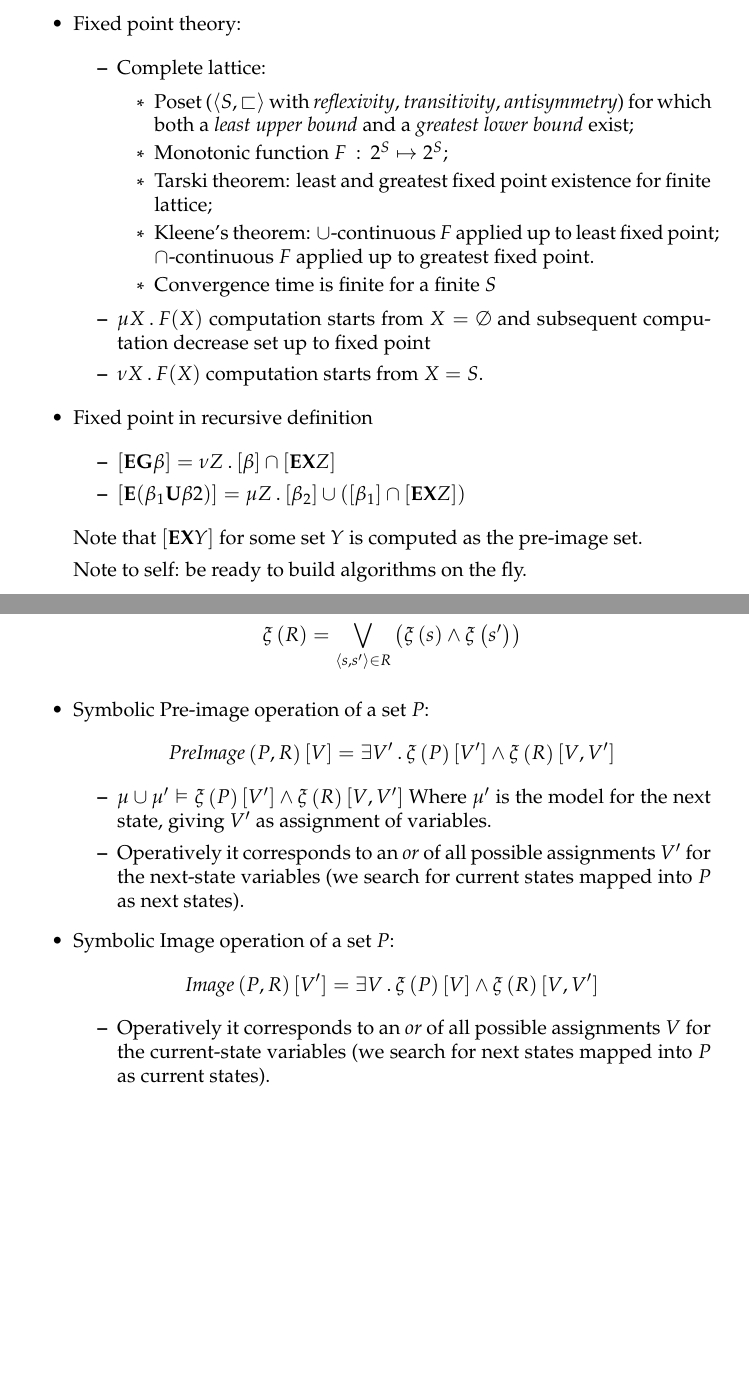
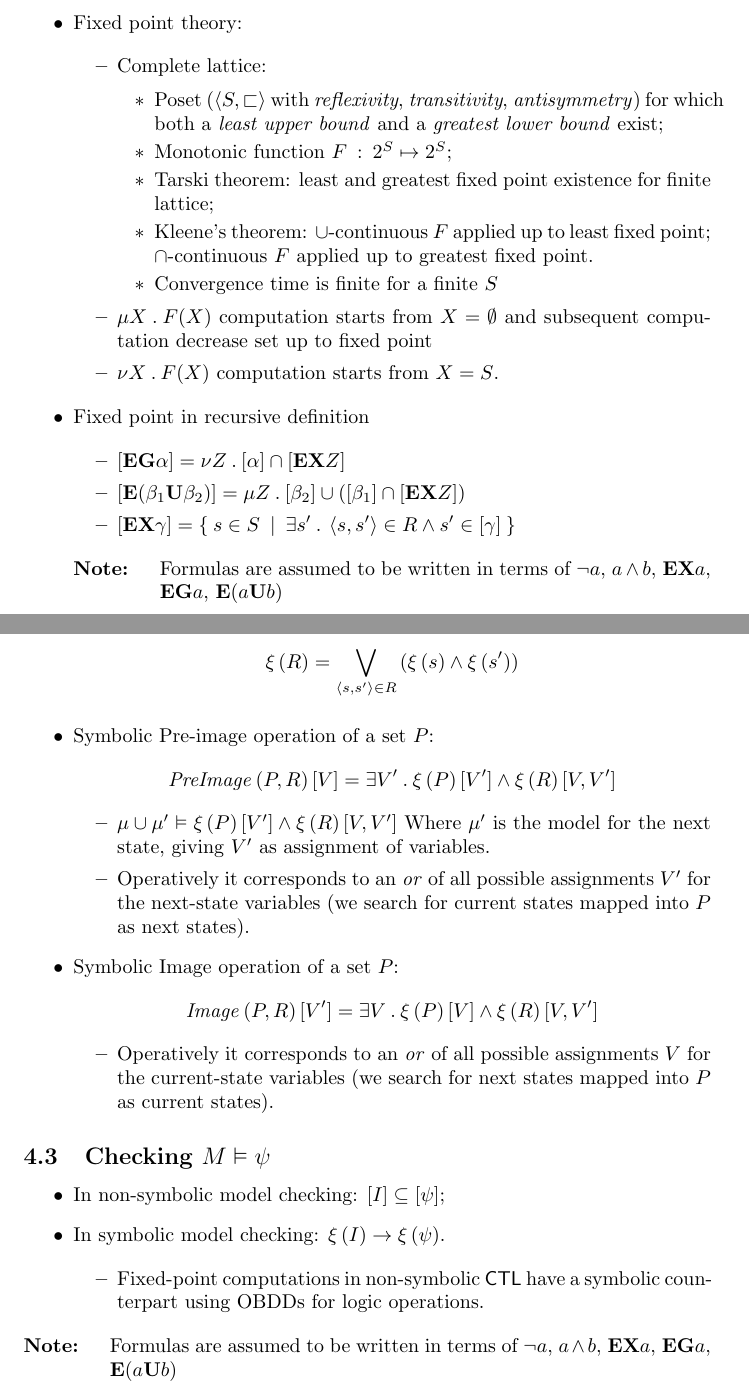
Before and after one commit to dacav/Formal-Methods, a LaTeX document (QuickNotes/quick.tex, which reads QuickNotes/sections/ctl_mc.tex, QuickNotes/sections/ctl_smc.tex): two parts of pages 3 and 5 of 5, joined at a grey line, cut so that both start at the same text, the shorter picture padded with empty space. Compiled offline with pdfLaTeX.

Commit message:
Update on ctl model checking

```diff
--- a/QuickNotes/sections/ctl_mc.tex
+++ b/QuickNotes/sections/ctl_mc.tex
@@ -56,16 +56,19 @@ Achieved by checking $I \subseteq \Denot{\phi}$. If it holds then $M
 
     \begin{itemize}
 
-    \item   $\Denot{\E{\G{\beta}}} =
-                \MaxFP{Z}{\Denot{\beta} \cap \Denot{\E{\X{Z}}}}$
-    \item   $\Denot{\E{\U{\beta_1}{\beta2}}} =
+    \item   $\Denot{\E{\G{\alpha}}} =
+                \MaxFP{Z}{\Denot{\alpha} \cap \Denot{\E{\X{Z}}}}$
+    \item   $\Denot{\E{\U{\beta_1}{\beta_2}}} =
                 \MinFP{Z}{\Denot{\beta_2} \cup (\Denot{\beta_1} \cap
                           \Denot{\E{\X{Z}}})}$
 
+    \item   $\Denot{\E{\X{\gamma}}} = \Set{ s \in S \:|\: \exists s^\prime
+                \:.\: \Tuple{s, s^\prime} \in R \lAnd s^\prime \in
+                \Denot{\gamma} }$
+
     \end{itemize}
-    Note that $\Denot{\E{\X{Y}}}$ for some set $Y$ is computed as the
-    pre-image set.
 
-    Note to self: be ready to build algorithms on the fly.
+    \Note{Formulas are assumed to be written in terms of $\neg a$,
+          $a \lAnd b$, $\E{\X{a}}$, $\E{\G{a}}$, $\E{\U{a}{b}}$}
 
 \end{itemize}
--- a/QuickNotes/sections/ctl_smc.tex
+++ b/QuickNotes/sections/ctl_smc.tex
@@ -106,3 +107,22 @@ Basic idea: use formulae to represent set of states.
         \end{itemize}
 
     \end{itemize}
+
+\subsection{Checking $M \Entails \psi$}
+
+    \begin{itemize}
+
+    \item   In non-symbolic model checking: $\Denot{I} \subseteq
+            \Denot{\psi}$;
+
+    \item   In symbolic model checking: $\Symb{I} \imply \Symb{\psi}$.
+
+        \begin{itemize}
+        \item   Fixed-point computations in non-symbolic \CTL\ have a
+                symbolic counterpart using OBDDs for logic operations.
+        \end{itemize}
+
+    \end{itemize}
+
+    \Note{Formulas are assumed to be written in terms of $\neg a$,
+          $a \lAnd b$, $\E{\X{a}}$, $\E{\G{a}}$, $\E{\U{a}{b}}$}
```
Also changed, not shown: QuickNotes/settings.tex (+11 -2 lines), QuickNotes/sections/ctl_smc.tex (7 more changed lines).
